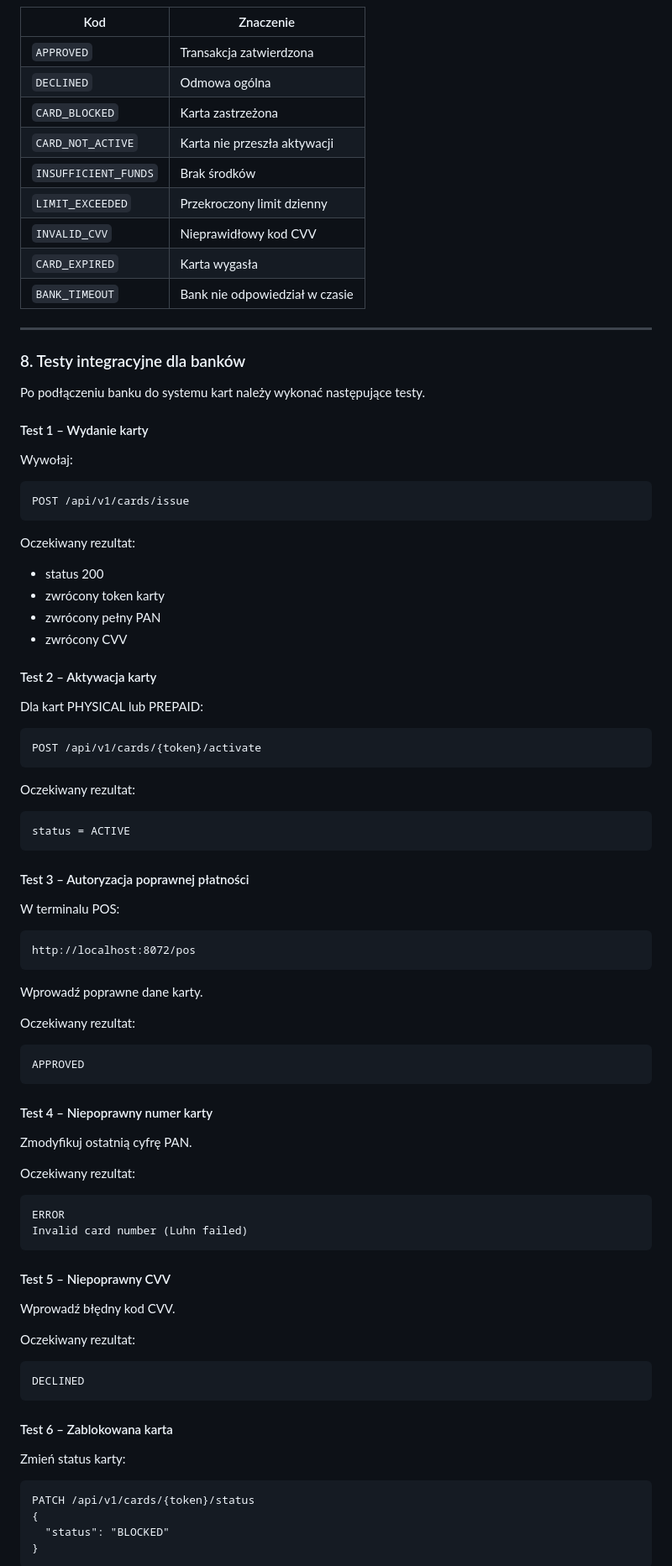
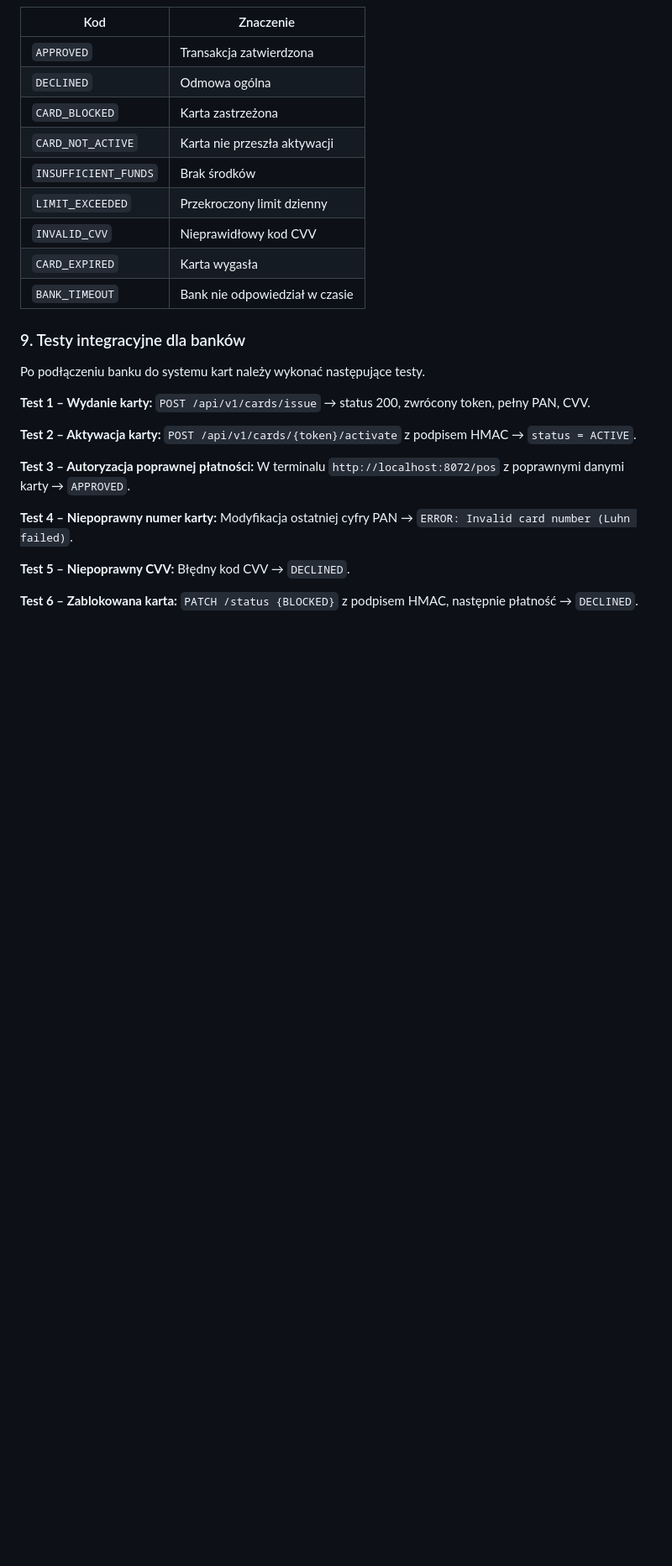
Before and after one commit to FilipSl3/Karty-Platnicze-Aplikacje-Biznesowe, a Markdown page: README.md, the part around one of its changes. Shown at 84% size. Rendered like a GitHub page; blank space fills up the shorter version.

````diff
--- a/README.md
+++ b/README.md
@@ -1017,85 +1065,19 @@ http://localhost:8081/capture
 | `CARD_EXPIRED` | Karta wygasła |
 | `BANK_TIMEOUT` | Bank nie odpowiedział w czasie |
 
----
-### 8. Testy integracyjne dla banków
+### 9. Testy integracyjne dla banków
 
 Po podłączeniu banku do systemu kart należy wykonać następujące testy.
 
-#### Test 1 – Wydanie karty
+**Test 1 – Wydanie karty:** `POST /api/v1/cards/issue` → status 200, zwrócony token, pełny PAN, CVV.
 
-Wywołaj:
+**Test 2 – Aktywacja karty:** `POST /api/v1/cards/{token}/activate` z podpisem HMAC → `status = ACTIVE`.
 
-```
-POST /api/v1/cards/issue
-```
+**Test 3 – Autoryzacja poprawnej płatności:** W terminalu `http://localhost:8072/pos` z poprawnymi danymi karty → `APPROVED`.
 
-Oczekiwany rezultat:
+**Test 4 – Niepoprawny numer karty:** Modyfikacja ostatniej cyfry PAN → `ERROR: Invalid card number (Luhn failed)`.
 
-* status 200
-* zwrócony token karty
-* zwrócony pełny PAN
-* zwrócony CVV
+**Test 5 – Niepoprawny CVV:** Błędny kod CVV → `DECLINED`.
 
-#### Test 2 – Aktywacja karty
+**Test 6 – Zablokowana karta:** `PATCH /status {BLOCKED}` z podpisem HMAC, następnie płatność → `DECLINED`.
 
-Dla kart PHYSICAL lub PREPAID:
-
-```
-POST /api/v1/cards/{token}/activate
-```
-
-Oczekiwany rezultat:
-
-```
-status = ACTIVE
-```
-
-#### Test 3 – Autoryzacja poprawnej płatności
-
-W terminalu POS:
-
-```
-http://localhost:8072/pos
-```
-
-Wprowadź poprawne dane karty.
-
-Oczekiwany rezultat:
-
-```
-APPROVED
-```
-
-#### Test 4 – Niepoprawny numer karty
-
-Zmodyfikuj ostatnią cyfrę PAN.
-
-Oczekiwany rezultat:
-
-```
-ERROR
-Invalid card number (Luhn failed)
-```
-
-#### Test 5 – Niepoprawny CVV
-
-Wprowadź błędny kod CVV.
-
-Oczekiwany rezultat:
-
-```
-DECLINED
-```
-
-#### Test 6 – Zablokowana karta
-
-Zmień status karty:
-
-```
-PATCH /api/v1/cards/{token}/status
-{
-  "status": "BLOCKED"
-}
-```
-
````
Also changed, not shown: other parts of README.md (+215 -193 lines).
